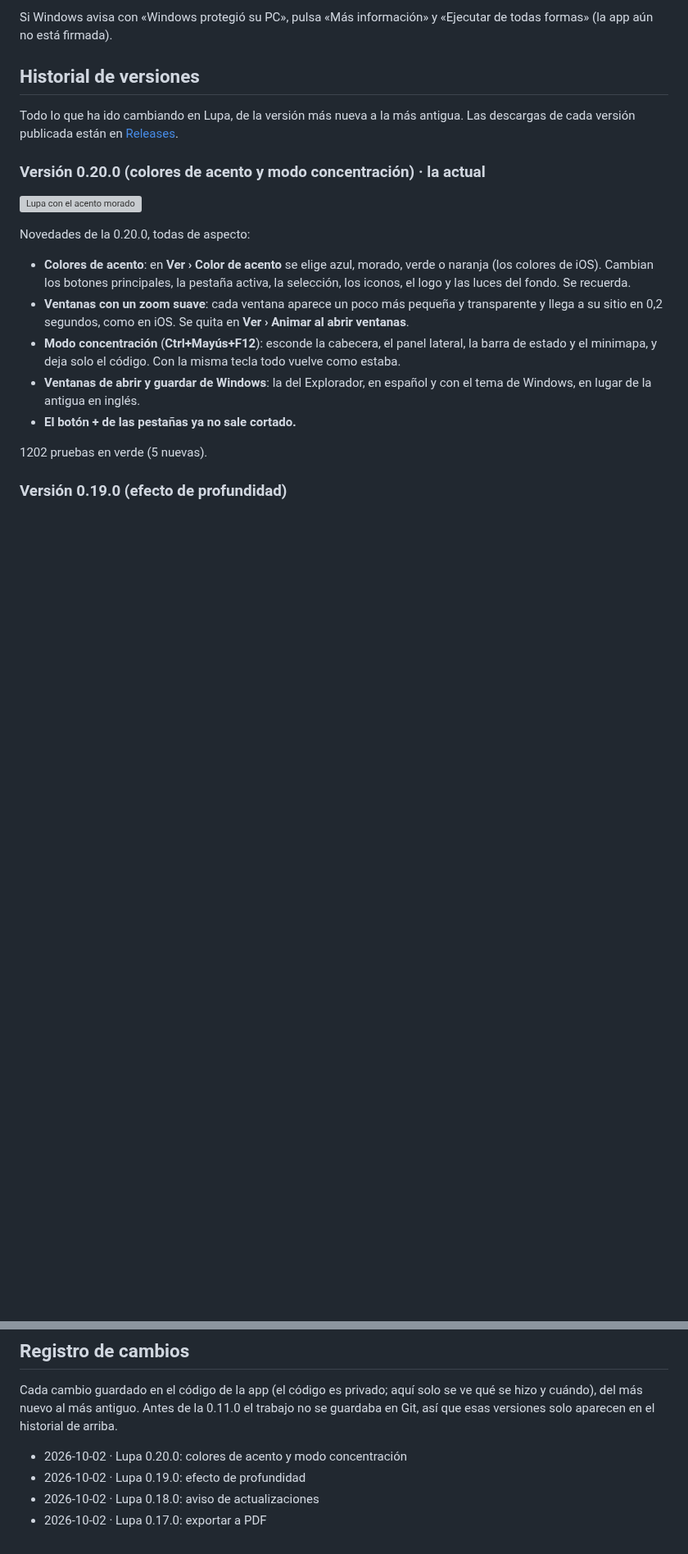
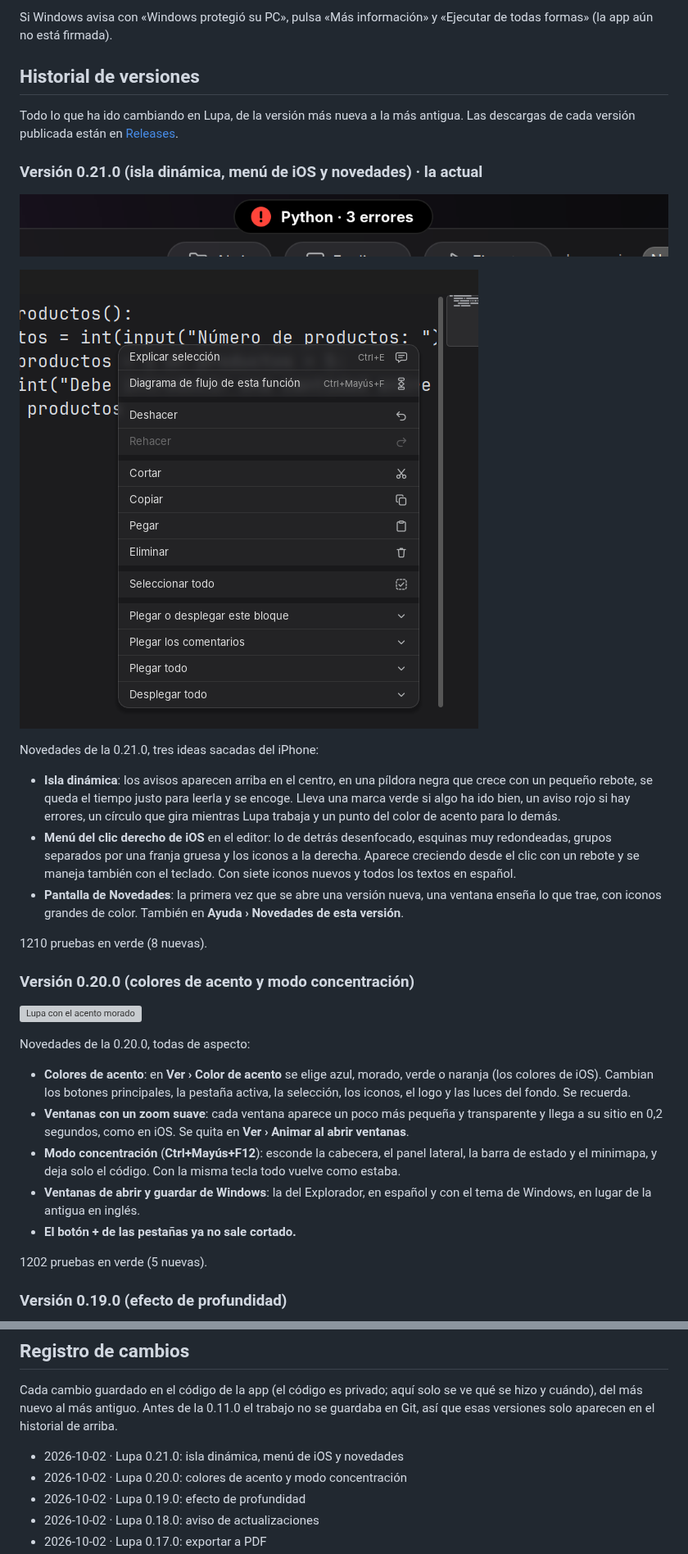
Before and after one commit to pablopozocamp/Lupa-App, a Markdown page: README.md, 2 parts joined by grey strips. Shown at 82% size. Rendered like a GitHub page; pictures changed too: docs/captura-v0.21-isla.png (added), docs/captura-v0.21-menu.png (added); blank space fills up the shorter version; grey boxes are pictures that could not be loaded.

Commit message:
Lupa 0.21.0: isla dinámica, menú de iOS y novedades (web e historial)

```diff
--- a/README.md
+++ b/README.md
@@ -17,7 +17,21 @@ Si Windows avisa con «Windows protegió su PC», pulsa «Más información» y
 
 Todo lo que ha ido cambiando en Lupa, de la versión más nueva a la más antigua. Las descargas de cada versión publicada están en [Releases](https://github.com/pablopozocamp/Lupa-App/releases).
 
-### Versión 0.20.0 (colores de acento y modo concentración) · la actual
+### Versión 0.21.0 (isla dinámica, menú de iOS y novedades) · la actual
+
+![Aviso en la isla dinámica](docs/captura-v0.21-isla.png)
+
+![Menú del clic derecho al estilo iOS](docs/captura-v0.21-menu.png)
+
+Novedades de la 0.21.0, tres ideas sacadas del iPhone:
+
+- **Isla dinámica**: los avisos aparecen arriba en el centro, en una píldora negra que crece con un pequeño rebote, se queda el tiempo justo para leerla y se encoge. Lleva una marca verde si algo ha ido bien, un aviso rojo si hay errores, un círculo que gira mientras Lupa trabaja y un punto del color de acento para lo demás.
+- **Menú del clic derecho de iOS** en el editor: lo de detrás desenfocado, esquinas muy redondeadas, grupos separados por una franja gruesa y los iconos a la derecha. Aparece creciendo desde el clic con un rebote y se maneja también con el teclado. Con siete iconos nuevos y todos los textos en español.
+- **Pantalla de Novedades**: la primera vez que se abre una versión nueva, una ventana enseña lo que trae, con iconos grandes de color. También en **Ayuda › Novedades de esta versión**.
+
+1210 pruebas en verde (8 nuevas).
+
+### Versión 0.20.0 (colores de acento y modo concentración)
 
 ![Lupa con el acento morado](docs/captura-v0.20-acento.png)
 
@@ -482,6 +496,7 @@ Hecho en versiones anteriores:
 
 Cada cambio guardado en el código de la app (el código es privado; aquí solo se ve qué se hizo y cuándo), del más nuevo al más antiguo. Antes de la 0.11.0 el trabajo no se guardaba en Git, así que esas versiones solo aparecen en el historial de arriba.
 
+- 2026-10-02 · Lupa 0.21.0: isla dinámica, menú de iOS y novedades
 - 2026-10-02 · Lupa 0.20.0: colores de acento y modo concentración
 - 2026-10-02 · Lupa 0.19.0: efecto de profundidad
 - 2026-10-02 · Lupa 0.18.0: aviso de actualizaciones
```
Also changed, not shown: 2 other files.
